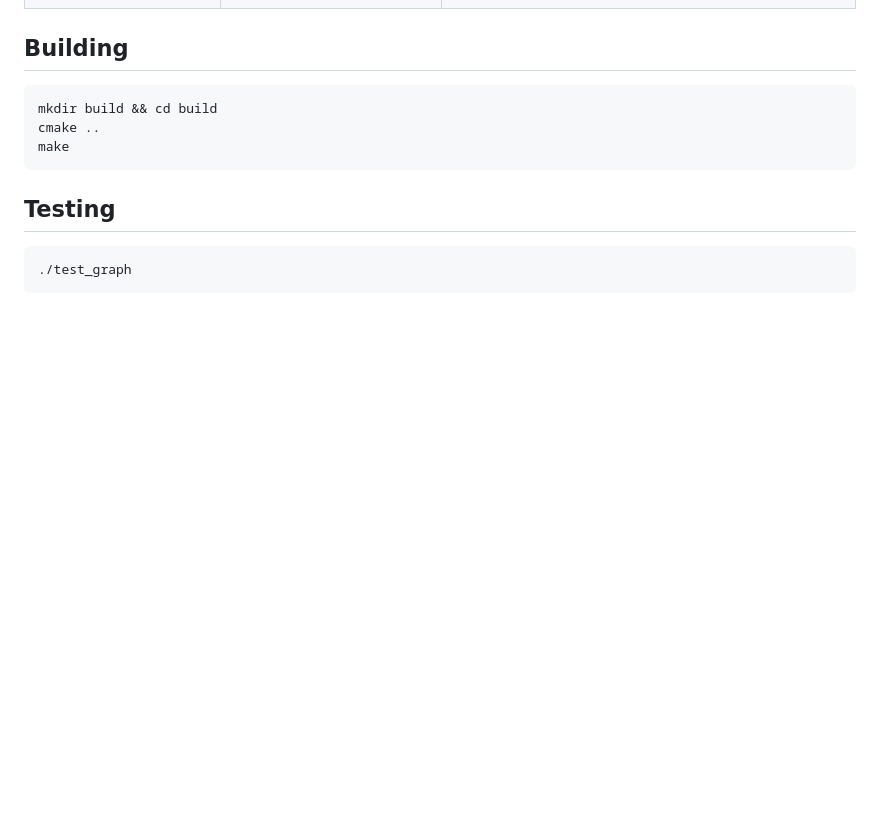
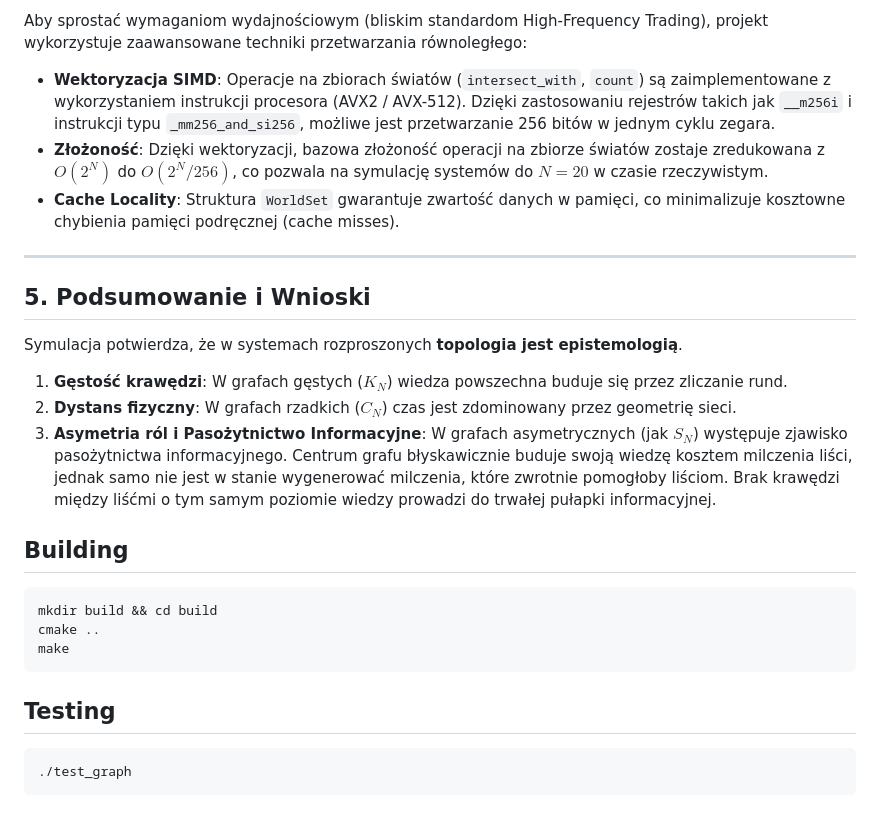
Before and after one commit to IgorPtak/hat-graph-guessing, a Markdown page: README.md, the part around one of its changes. GitHub-like rendering; blank space fills up the shorter version.

```diff
--- a/README.md
+++ b/README.md
@@ -39,3 +85,18 @@ Zbiór wszystkich tych wariantów, które gracz $i$ uważa za matematycznie moż
+Aby sprostać wymaganiom wydajnościowym (bliskim standardom High-Frequency Trading), projekt wykorzystuje zaawansowane techniki przetwarzania równoległego:
+
+- **Wektoryzacja SIMD**: Operacje na zbiorach światów (`intersect_with`, `count`) są zaimplementowane z wykorzystaniem instrukcji procesora (AVX2 / AVX-512). Dzięki zastosowaniu rejestrów takich jak `__m256i` i instrukcji typu `_mm256_and_si256`, możliwe jest przetwarzanie 256 bitów w jednym cyklu zegara.
+- **Złożoność**: Dzięki wektoryzacji, bazowa złożoność operacji na zbiorze światów zostaje zredukowana z $O(2^N)$ do $O(2^N / 256)$, co pozwala na symulację systemów do $N=20$ w czasie rzeczywistym.
+- **Cache Locality**: Struktura `WorldSet` gwarantuje zwartość danych w pamięci, co minimalizuje kosztowne chybienia pamięci podręcznej (cache misses).
+
+---
+
+## 5. Podsumowanie i Wnioski
+
+Symulacja potwierdza, że w systemach rozproszonych **topologia jest epistemologią**.
+
+1.  **Gęstość krawędzi**: W grafach gęstych ($K_N$) wiedza powszechna buduje się przez zliczanie rund.
+2.  **Dystans fizyczny**: W grafach rzadkich ($C_N$) czas jest zdominowany przez geometrię sieci.
+3.  **Asymetria ról i Pasożytnictwo Informacyjne**: W grafach asymetrycznych (jak $S_N$) występuje zjawisko pasożytnictwa informacyjnego. Centrum grafu błyskawicznie buduje swoją wiedzę kosztem milczenia liści, jednak samo nie jest w stanie wygenerować milczenia, które zwrotnie pomogłoby liściom. Brak krawędzi między liśćmi o tym samym poziomie wiedzy prowadzi do trwałej pułapki informacyjnej.
 
 ## Building
 
```
Also changed, not shown: other parts of README.md (+68 -22 lines).
